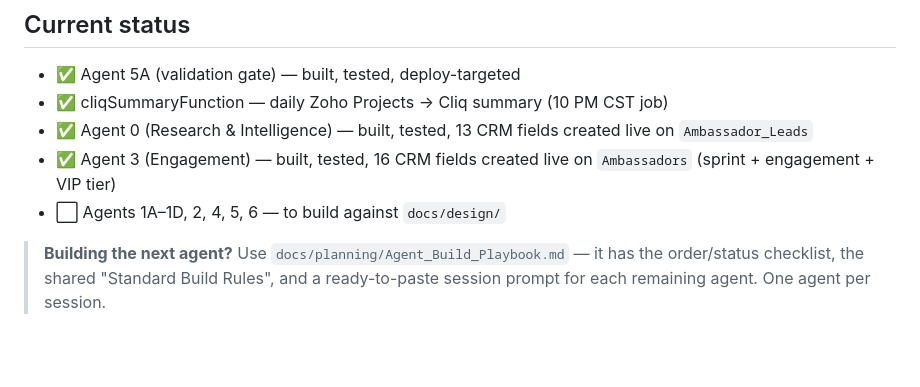
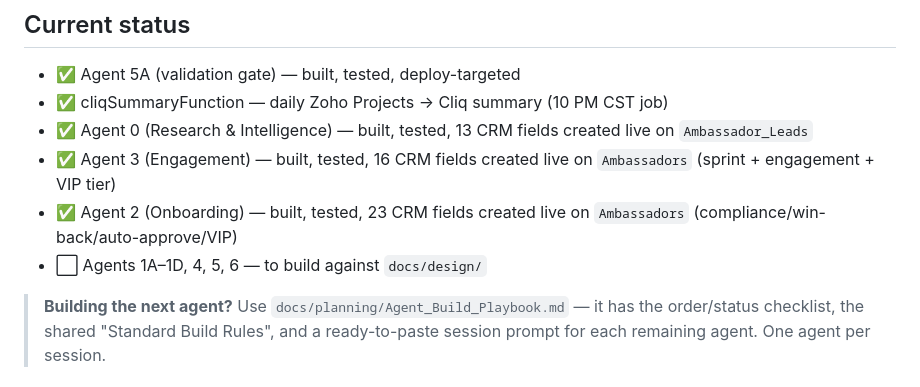
Before and after one commit to jbowman2015/gracelyn-ambassador, a Markdown page: CLAUDE.md, the part around the change. Drawn GitHub-style; blank space fills up the shorter version.

Commit message:
Check off Agent 2 in the build playbook and status tracker
Follow-up to PR #5 — the checkbox update was missed in that PR.


Claude-Session: https://claude.ai/code/session_01ANQpAbBFbaMZgYBBTP5Wcm

Co-authored-by: Claude <noreply@anthropic.com>

```diff
--- a/CLAUDE.md
+++ b/CLAUDE.md
@@ -126,7 +126,8 @@ After deploy, configure Job Scheduling in the Catalyst Console per each agent's
 - ✅ cliqSummaryFunction — daily Zoho Projects → Cliq summary (10 PM CST job)
 - ✅ Agent 0 (Research & Intelligence) — built, tested, 13 CRM fields created live on `Ambassador_Leads`
 - ✅ Agent 3 (Engagement) — built, tested, 16 CRM fields created live on `Ambassadors` (sprint + engagement + VIP tier)
-- ⬜ Agents 1A–1D, 2, 4, 5, 6 — to build against `docs/design/`
+- ✅ Agent 2 (Onboarding) — built, tested, 23 CRM fields created live on `Ambassadors` (compliance/win-back/auto-approve/VIP)
+- ⬜ Agents 1A–1D, 4, 5, 6 — to build against `docs/design/`
 
 > **Building the next agent?** Use `docs/planning/Agent_Build_Playbook.md` — it has the
 > order/status checklist, the shared "Standard Build Rules", and a ready-to-paste session
```
Also changed, not shown: docs/planning/Agent_Build_Playbook.md (+1 -1 lines).
